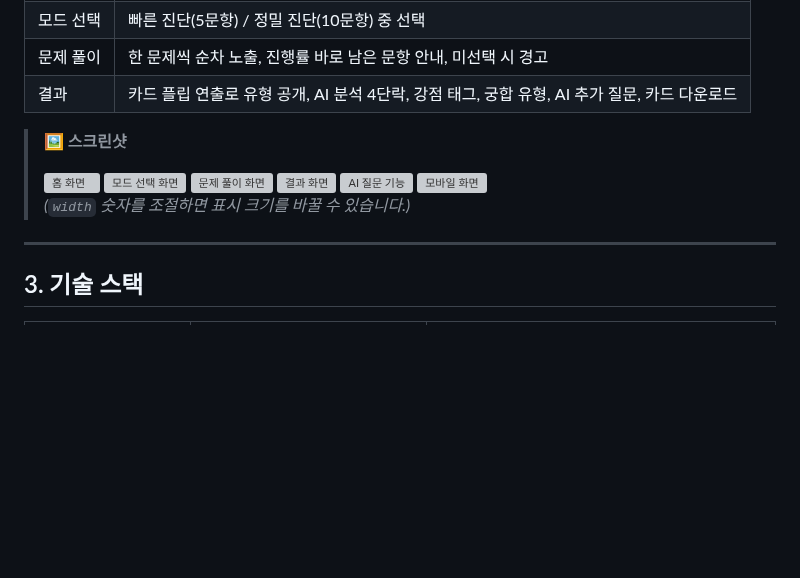
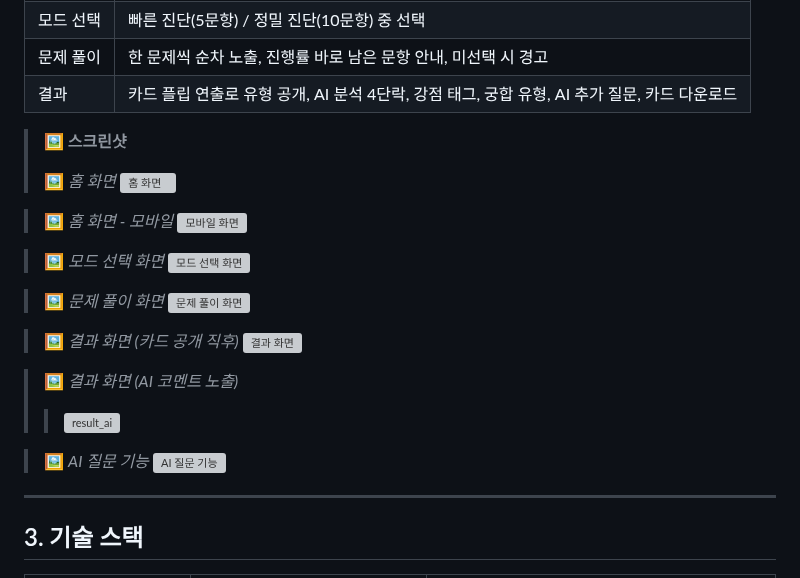
Before and after one commit to JiNS03/A-3, a Markdown page: README.md, the part around the change. GitHub-like rendering; blank space fills up the shorter version; grey boxes are pictures that could not be loaded.

```diff
--- a/README.md
+++ b/README.md
@@ -46,14 +46,26 @@
 
 > 🖼️ **스크린샷**
 >
+> 🖼️ *홈 화면*
 > <img width="500" alt="홈 화면" src="https://github.com/user-attachments/assets/a36e39a0-4ff4-4076-bf90-3bf35df9732d" />
+
+> 🖼️ *홈 화면 - 모바일*
+> <img width="220" alt="모바일 화면" src="https://github.com/user-attachments/assets/ce789ff6-29f7-4540-bc61-cd010cf7a8b9" />
+
+> 🖼️ *모드 선택 화면*
 > <img width="500" alt="모드 선택 화면" src="https://github.com/user-attachments/assets/f4734fa7-85b7-4b54-bcce-4bb5a52d2a2e" />
+
+> 🖼️ *문제 풀이 화면*
 > <img width="500" alt="문제 풀이 화면" src="https://github.com/user-attachments/assets/698a3dc1-025e-4a95-b324-185743becc1a" />
+
+> 🖼️ *결과 화면 (카드 공개 직후)*
 > <img width="320" alt="결과 화면" src="https://github.com/user-attachments/assets/5b471b79-8ec4-40b7-9f7a-6bac72f8a77d" />
+
+> 🖼️ *결과 화면 (AI 코멘트 노출)*
+> > <img width="320" height="1454" alt="result_ai" src="https://github.com/user-attachments/assets/5b471b79-8ec4-40b7-9f7a-6bac72f8a77d" />
+
+> 🖼️ *AI 질문 기능*
 > <img width="500" alt="AI 질문 기능" src="https://github.com/user-attachments/assets/e68b5b57-4a01-4bdd-a56a-62827c4d43be" />
-> <img width="220" alt="모바일 화면" src="https://github.com/user-attachments/assets/ce789ff6-29f7-4540-bc61-cd010cf7a8b9" />
->
-> *(`width` 숫자를 조절하면 표시 크기를 바꿀 수 있습니다.)*
 
 ---
 
```
